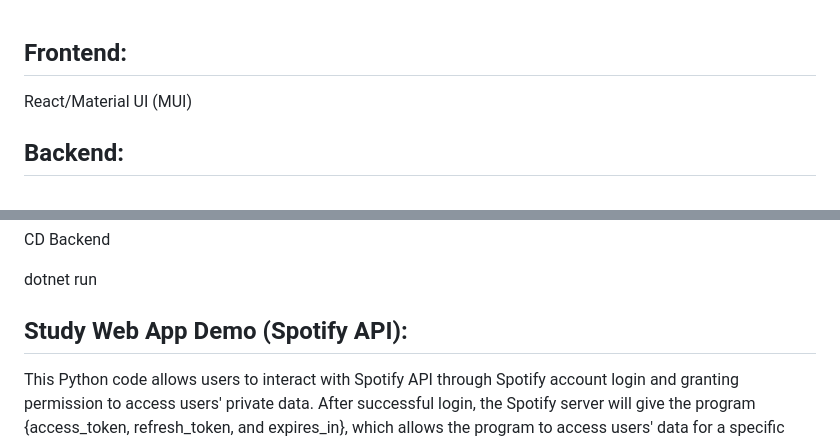
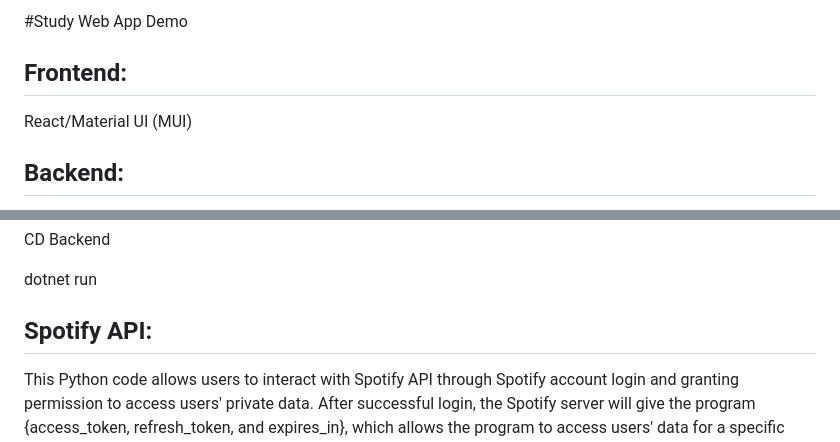
Before and after one commit to mdestil1/focus-app, a Markdown page: README.md, 2 parts joined by grey strips. Drawn GitHub-style.

```diff
--- a/README.md
+++ b/README.md
@@ -1,3 +1,5 @@
+#Study Web App Demo
+
 ## Frontend:
 
 React/Material UI (MUI)
@@ -21,7 +23,7 @@ CD Backend
 dotnet run
 
 
-## Study Web App Demo (Spotify API):
+## Spotify API:
 
 This Python code allows users to interact with Spotify API through Spotify account login and granting permission to access users' private data. After successful login, the Spotify server will give the program {access_token, refresh_token, and expires_in}, which allows the program to access users' data for a specific amount of time. The program will compile the user's current playing tracks into a Python dictionary and return the value.
 
```
